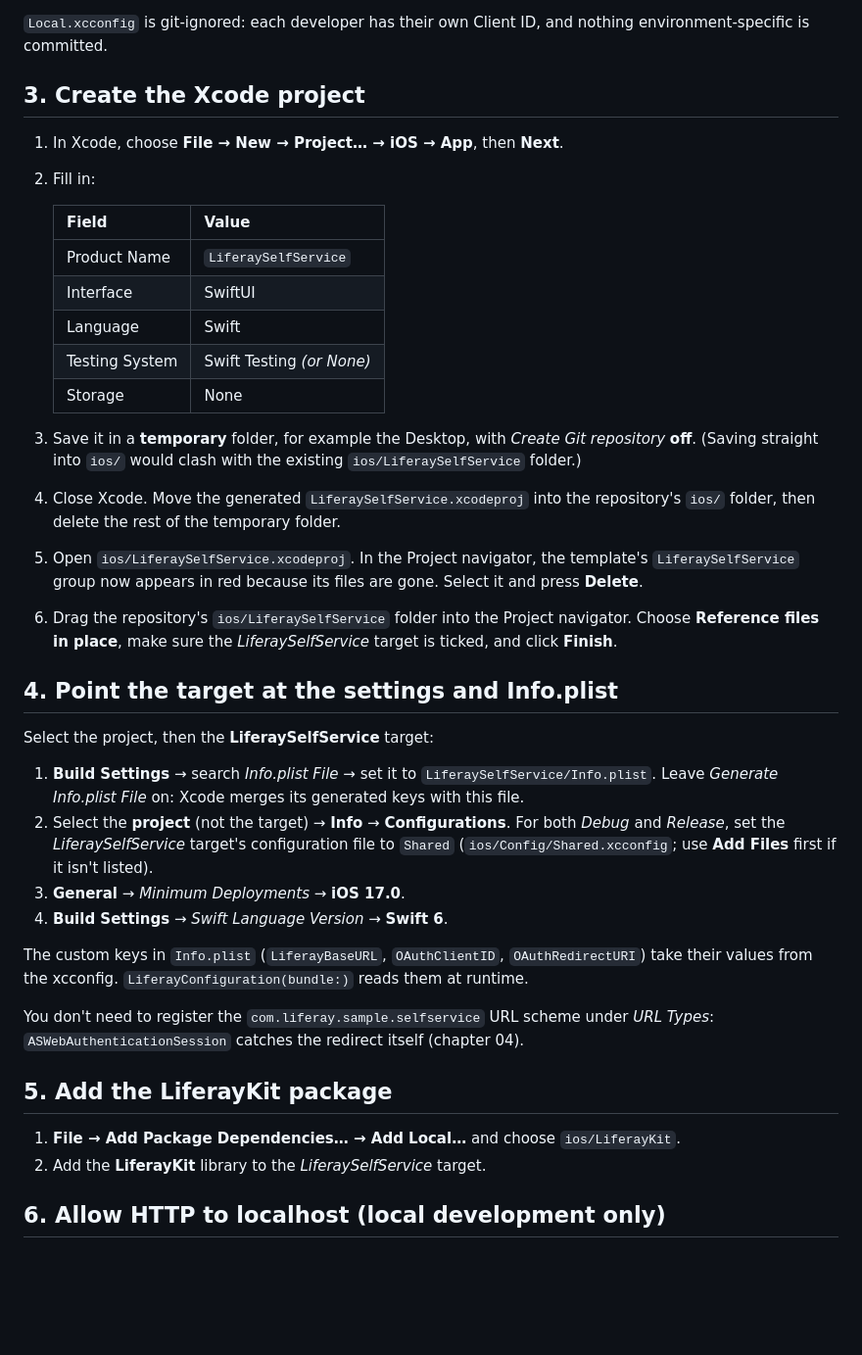
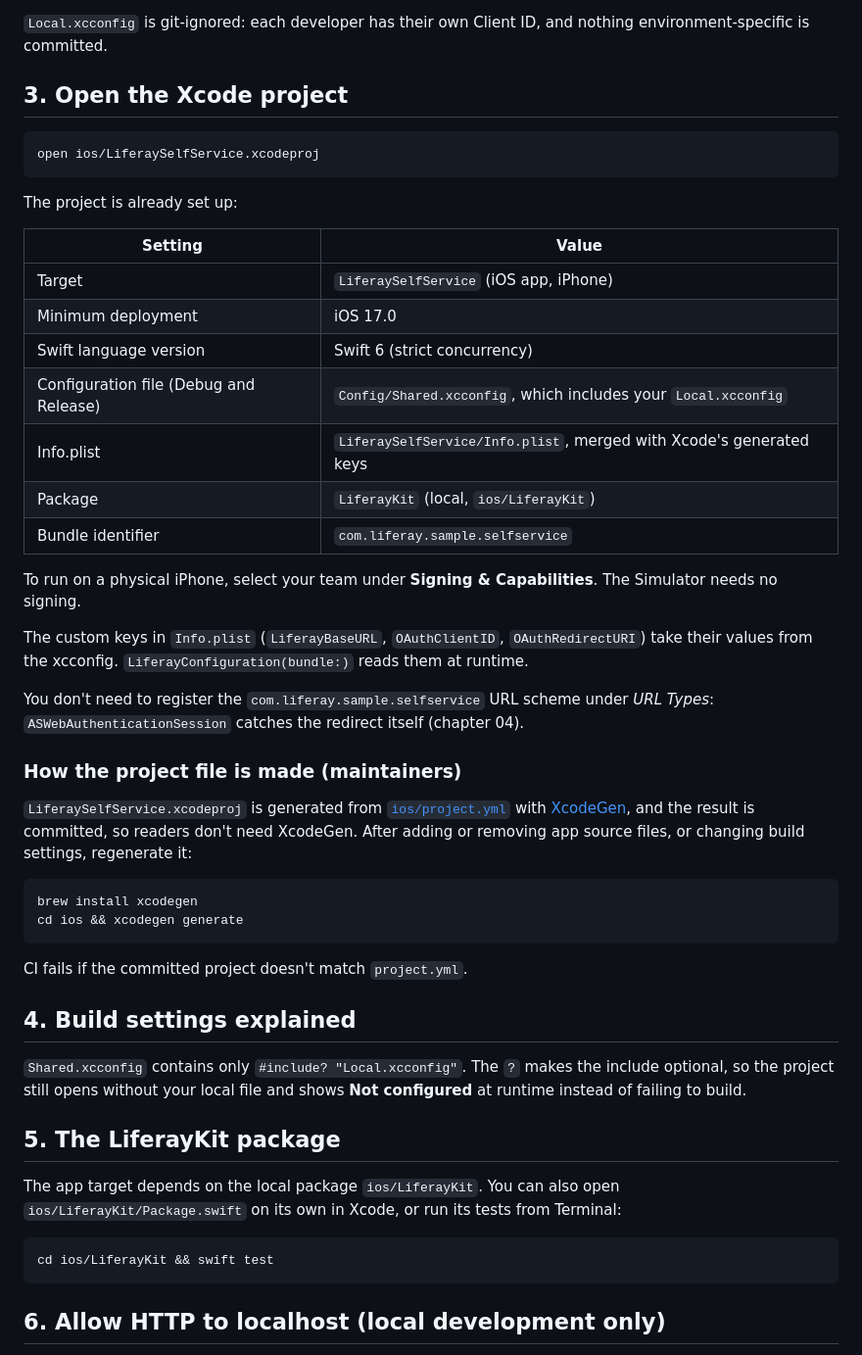
Before and after one commit to LGSAPAC/lfrgs-iOS-mobile-native-bootstrap, a Markdown page: docs/tutorial/03-create-ios-project.md, the part around one of its changes. Shown at 98% size. Drawn GitHub-style; blank space fills up the shorter version.

````diff
--- a/docs/tutorial/03-create-ios-project.md
+++ b/docs/tutorial/03-create-ios-project.md
@@ -54,41 +55,26 @@ OAUTH_REDIRECT_URI = com.liferay.sample.selfservice:/$()/oauth2redirect
 `Local.xcconfig` is git-ignored: each developer has their own Client ID, and nothing
 environment-specific is committed.
 
-## 3. Create the Xcode project
+## 3. Open the Xcode project
 
-1. In Xcode, choose **File → New → Project… → iOS → App**, then **Next**.
-2. Fill in:
+```bash
+open ios/LiferaySelfService.xcodeproj
+```
 
-   | Field | Value |
-   |---|---|
-   | Product Name | `LiferaySelfService` |
-   | Interface | SwiftUI |
-   | Language | Swift |
-   | Testing System | Swift Testing *(or None)* |
-   | Storage | None |
+The project is already set up:
 
-3. Save it in a **temporary** folder, for example the Desktop, with *Create Git repository* **off**.
-   (Saving straight into `ios/` would clash with the existing `ios/LiferaySelfService` folder.)
-4. Close Xcode. Move the generated `LiferaySelfService.xcodeproj` into the repository's `ios/` folder,
-   then delete the rest of the temporary folder.
-5. Open `ios/LiferaySelfService.xcodeproj`. In the Project navigator, the template's
-   `LiferaySelfService` group now appears in red because its files are gone. Select it and press
-   **Delete**.
-6. Drag the repository's `ios/LiferaySelfService` folder into the Project navigator. Choose
-   **Reference files in place**, make sure the *LiferaySelfService* target is ticked, and click
-   **Finish**.
+| Setting | Value |
+|---|---|
+| Target | `LiferaySelfService` (iOS app, iPhone) |
+| Minimum deployment | iOS 17.0 |
+| Swift language version | Swift 6 (strict concurrency) |
+| Configuration file (Debug and Release) | `Config/Shared.xcconfig`, which includes your `Local.xcconfig` |
+| Info.plist | `LiferaySelfService/Info.plist`, merged with Xcode's generated keys |
+| Package | `LiferayKit` (local, `ios/LiferayKit`) |
+| Bundle identifier | `com.liferay.sample.selfservice` |
 
-## 4. Point the target at the settings and Info.plist
-
-Select the project, then the **LiferaySelfService** target:
-
-1. **Build Settings** → search *Info.plist File* → set it to `LiferaySelfService/Info.plist`.
-   Leave *Generate Info.plist File* on: Xcode merges its generated keys with this file.
-2. Select the **project** (not the target) → **Info** → **Configurations**. For both *Debug* and
-   *Release*, set the *LiferaySelfService* target's configuration file to `Shared`
-   (`ios/Config/Shared.xcconfig`; use **Add Files** first if it isn't listed).
-3. **General** → *Minimum Deployments* → **iOS 17.0**.
-4. **Build Settings** → *Swift Language Version* → **Swift 6**.
+To run on a physical iPhone, select your team under **Signing & Capabilities**. The Simulator needs
+no signing.
 
 The custom keys in `Info.plist` (`LiferayBaseURL`, `OAuthClientID`, `OAuthRedirectURI`) take their
 values from the xcconfig. `LiferayConfiguration(bundle:)` reads them at runtime.
@@ -96,10 +82,33 @@ values from the xcconfig. `LiferayConfiguration(bundle:)` reads them at runtime.
 You don't need to register the `com.liferay.sample.selfservice` URL scheme under *URL Types*:
 `ASWebAuthenticationSession` catches the redirect itself (chapter 04).
 
-## 5. Add the LiferayKit package
+### How the project file is made (maintainers)
 
-1. **File → Add Package Dependencies… → Add Local…** and choose `ios/LiferayKit`.
-2. Add the **LiferayKit** library to the *LiferaySelfService* target.
+`LiferaySelfService.xcodeproj` is generated from [`ios/project.yml`](../../ios/project.yml) with
+[XcodeGen](https://github.com/yonaskolb/XcodeGen), and the result is committed, so readers don't need
+XcodeGen. After adding or removing app source files, or changing build settings, regenerate it:
+
+```bash
+brew install xcodegen
+cd ios && xcodegen generate
+```
+
+CI fails if the committed project doesn't match `project.yml`.
+
+## 4. Build settings explained
+
+`Shared.xcconfig` contains only `#include? "Local.xcconfig"`. The `?` makes the include optional, so
+the project still opens without your local file and shows **Not configured** at runtime instead of
+failing to build.
+
+## 5. The LiferayKit package
+
+The app target depends on the local package `ios/LiferayKit`. You can also open
+`ios/LiferayKit/Package.swift` on its own in Xcode, or run its tests from Terminal:
+
+```bash
+cd ios/LiferayKit && swift test
+```
 
 ## 6. Allow HTTP to localhost (local development only)
 
````
Also changed, not shown: other parts of docs/tutorial/03-create-ios-project.md (+11 -7 lines), README.md (+5 -4 lines), docs/tutorial/images/03-sign-in-screen.png (added), 6 other files.
